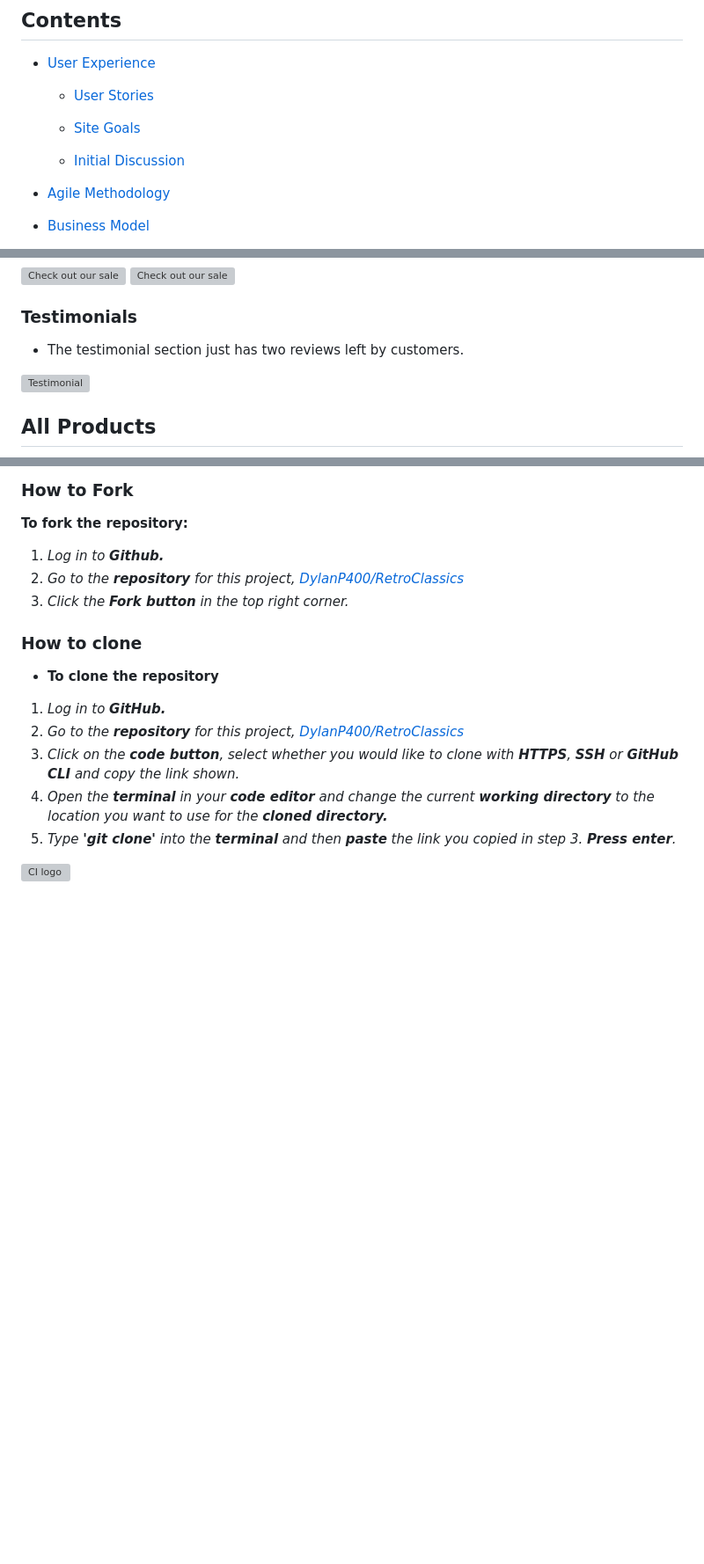
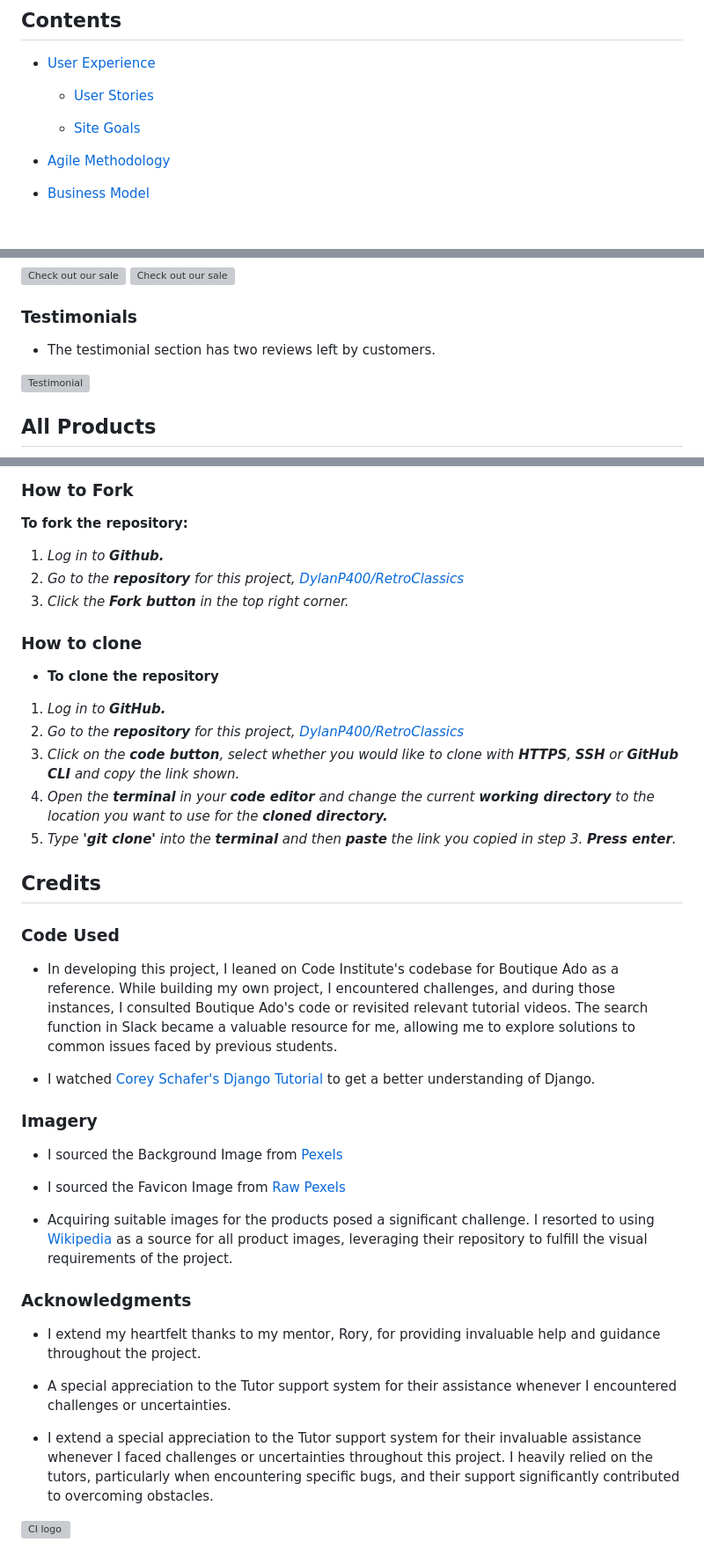
Before and after one commit to DylanP400/RetroClassics, a Markdown page: README.md, 3 parts joined by grey strips. Shown: that part at 88% size. Rendered like a GitHub page; blank space fills up the shorter version; grey boxes are pictures that could not be loaded.

Commit message:
Add Credits section

```diff
--- a/README.md
+++ b/README.md
@@ -12,8 +12,6 @@ Retro Classics is built using a combination of HTML, CSS, JavaScript, Python, an
   * [User Stories](#user-stories)
 
   * [Site Goals](#site-goals)
-
-  * [Initial Discussion](#initial-discussion)
 
 * [Agile Methodology](#agile-methodology)
 
@@ -396,7 +396,7 @@ The home page of the Retro Classics Store welcomes visitors with a callout invit
 
 ### Testimonials
 
-* The testimonial section just has two reviews left by customers.
+* The testimonial section has two reviews left by customers.
 
 ![Testimonial](./media/readme/features/home-page/testimonials.png)
 
@@ -724,9 +724,28 @@ os.environ['CLOUDINARY_URL'] = 'Your_Cloudinary_url'
 4. *Open the **terminal** in your **code editor** and change the current **working directory** to the location you want to use for the **cloned directory.***
 5. *Type **'git clone'** into the **terminal** and then **paste** the link you copied in step 3. **Press enter**.*
 
+## Credits
+
+### Code Used
+
+* In developing this project, I leaned on Code Institute's codebase for Boutique Ado as a reference. While building my own project, I encountered challenges, and during those instances, I consulted Boutique Ado's code or revisited relevant tutorial videos. The search function in Slack became a valuable resource for me, allowing me to explore solutions to common issues faced by previous students.
+
+* I watched [Corey Schafer's Django Tutorial](https://www.youtube.com/playlist?list=PL-osiE80TeTtoQCKZ03TU5fNfx2UY6U4p) to get a better understanding of Django.
+
+### Imagery
+
+* I sourced the Background Image from [Pexels](https://www.pexels.com/search/video%20game/)
+
+* I sourced the Favicon Image from  [Raw Pexels](https://www.rawpixel.com/search/Retro%20gaming?page=1&sort=curated&topic_group=_topics)
+
+* Acquiring suitable images for the products posed a significant challenge. I resorted to using [Wikipedia](https://www.C.org/) as a source for all product images, leveraging their repository to fulfill the visual requirements of the project.
+
+### Acknowledgments
+
+* I extend my heartfelt thanks to my mentor, Rory, for providing invaluable help and guidance throughout the project.
+
+* A special appreciation to the Tutor support system for their assistance whenever I encountered challenges or uncertainties.
+
+* I extend a special appreciation to the Tutor support system for their invaluable assistance whenever I faced challenges or uncertainties throughout this project. I heavily relied on the tutors, particularly when encountering specific bugs, and their support significantly contributed to overcoming obstacles.
+
 ![CI logo](https://codeinstitute.s3.amazonaws.com/fullstack/ci_logo_small.png)
-
-<!-- # Imagery
-https://pixabay.com/images/search/retro%20gaming/?pagi=2
-https://www.pexels.com/search/video%20game/
-https://www.rawpixel.com/search/Retro%20gaming?page=1&sort=curated&topic_group=_topics -->
```
Also changed, not shown: other parts of README.md (+2 -0 lines).
